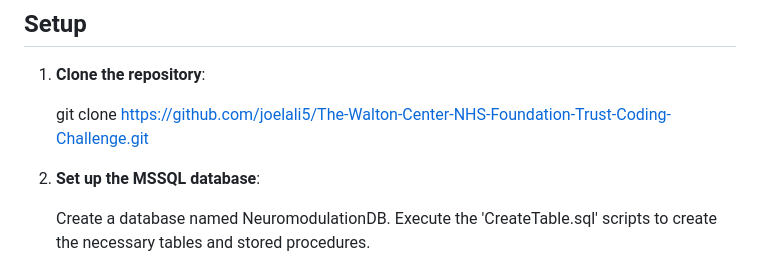
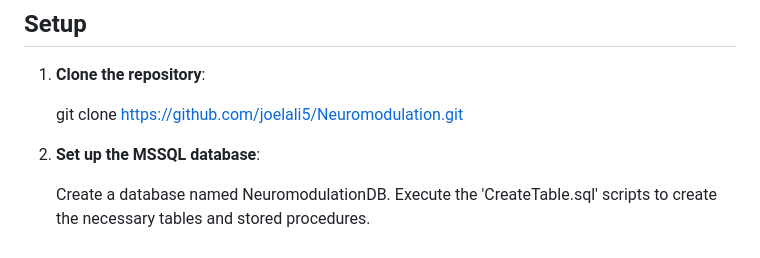
Before and after one commit to joelali5/Neuromodulation, a Markdown page: README.md, the part around the change. Drawn GitHub-style.

Commit message:
Changed remote repository's title

```diff
--- a/README.md
+++ b/README.md
@@ -39,7 +39,7 @@ Neuromodulation is a Patient Management System designed to handle patient data,
 
 1. **Clone the repository**:
 
-   git clone https://github.com/joelali5/The-Walton-Center-NHS-Foundation-Trust-Coding-Challenge.git
+   git clone https://github.com/joelali5/Neuromodulation.git
 
 2. **Set up the MSSQL database**:
 
```
